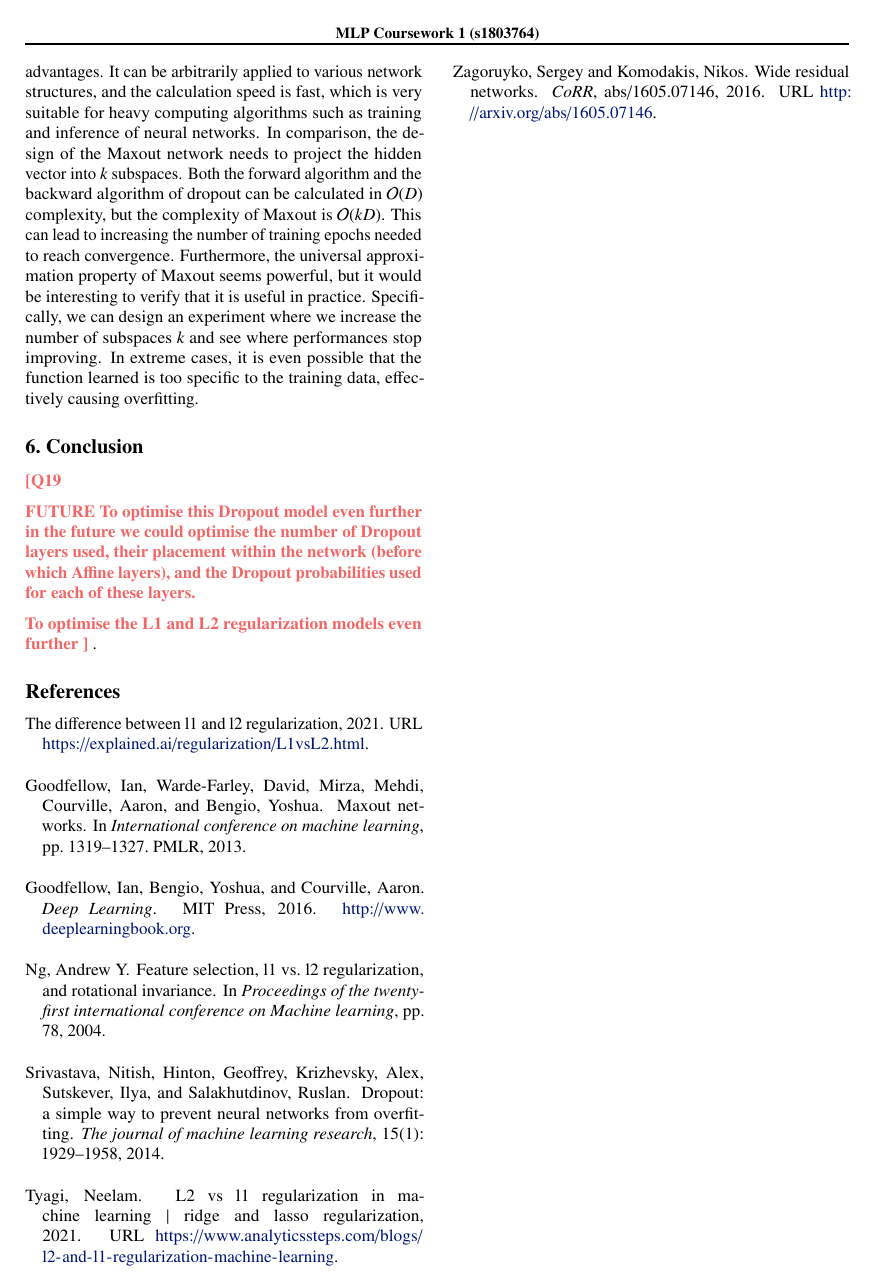
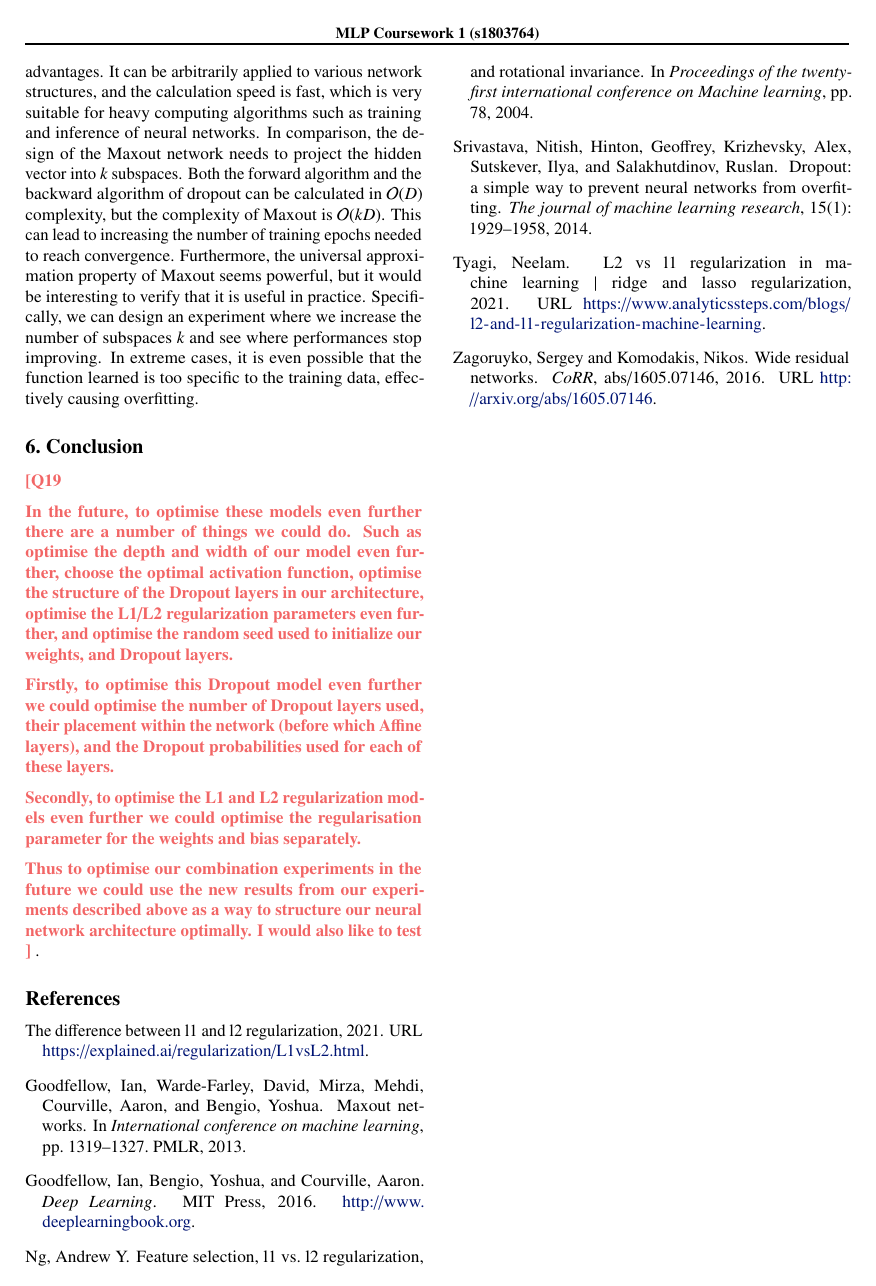
Before and after one commit to hwixley/MLP-coursework1-report, a LaTeX paper (mlp-cw1-template.tex, which reads mlp-cw1-questions.tex): page 8 of 8. Compiled offline with pdfLaTeX.

Commit message:
Updates from Overleaf

```diff
--- a/mlp-cw1-questions.tex
+++ b/mlp-cw1-questions.tex
@@ -206,10 +206,14 @@ They decided to make a proof that proves Maxout is a universal approximator, thi
 \newcommand{\questionNineteen} {
 \youranswer{Q19
 
-FUTURE
-To optimise this Dropout model even further in the future we could optimise the number of Dropout layers used, their placement within the network (before which Affine layers), and the Dropout probabilities used for each of these layers.
+In the future, to optimise these models even further there are a number of things we could do. Such as optimise the depth and width of our model even further, choose the optimal activation function, optimise the structure of the Dropout layers in our architecture, optimise the L1/L2 regularization parameters even further, and optimise the random seed used to initialize our weights, and Dropout layers.
 
-To optimise the L1 and L2 regularization models even further
+
+Firstly, to optimise this Dropout model even further we could optimise the number of Dropout layers used, their placement within the network (before which Affine layers), and the Dropout probabilities used for each of these layers.
+
+Secondly, to optimise the L1 and L2 regularization models even further we could optimise the regularisation parameter for the weights and bias separately.
+
+Thus to optimise our combination experiments in the future we could use the new results from our experiments described above as a way to structure our neural network architecture optimally. I would also like to test
 }
 }
 
```
